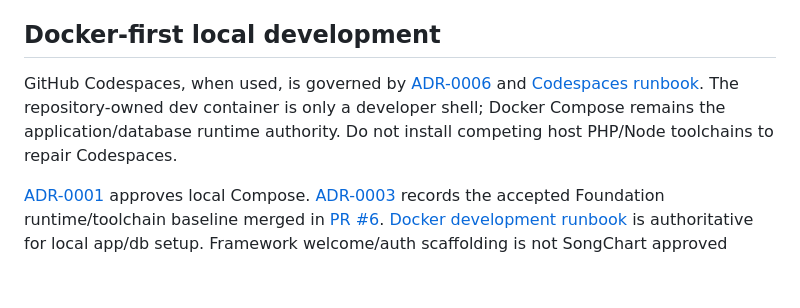
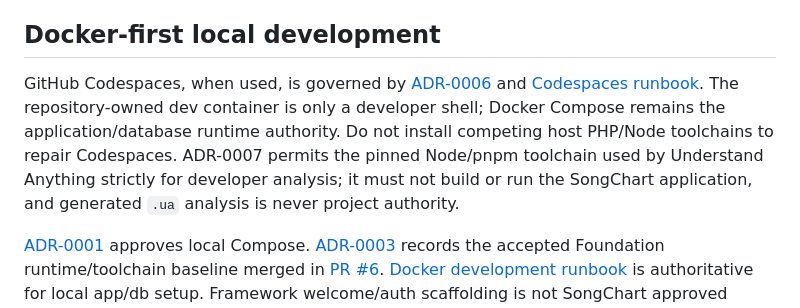
Before and after one commit to fusumivietnam/SongChart-Next, a Markdown page: AGENTS.md, the part around the change. GitHub-like rendering; blank space fills up the shorter version.

Commit message:
docs: govern developer analysis authority

```diff
--- a/AGENTS.md
+++ b/AGENTS.md
@@ -15,7 +15,7 @@ This document governs **this repository only**. Do not load, cite as current aut
 Follow [Project Control session bootstrap](docs/operations/PROJECT_CONTROL.md): read main HEAD, live Issues/PRs, manifests and CI; validate governance and create a read-only local snapshot. Unknown live GitHub status stays unknown, never filled from memory, prior chat or a cached snapshot. Consult [Research Registry](governance/RESEARCH_REGISTRY.json) only as referenced research, [Infrastructure Registry](governance/INFRASTRUCTURE_REGISTRY.json) only for approved runtime inventory, [Delivery Contract](docs/engineering/DELIVERY_CONTRACT.md), [Acceptance Gates](docs/operations/ACCEPTANCE_GATES.md), and [Dependency Policy](docs/operations/DEPENDENCY_POLICY.md). PR template supplies evidence checklist. These new governance documents do not approve any unapproved product design or software dependency.
 
 ## Docker-first local development
-GitHub Codespaces, when used, is governed by [ADR-0006](docs/adr/ADR-0006-codespaces-development-environment.md) and [Codespaces runbook](docs/operations/CODESPACES.md). The repository-owned dev container is only a developer shell; Docker Compose remains the application/database runtime authority. Do not install competing host PHP/Node toolchains to repair Codespaces.
+GitHub Codespaces, when used, is governed by [ADR-0006](docs/adr/ADR-0006-codespaces-development-environment.md) and [Codespaces runbook](docs/operations/CODESPACES.md). The repository-owned dev container is only a developer shell; Docker Compose remains the application/database runtime authority. Do not install competing host PHP/Node toolchains to repair Codespaces. ADR-0007 permits the pinned Node/pnpm toolchain used by Understand Anything strictly for developer analysis; it must not build or run the SongChart application, and generated `.ua` analysis is never project authority.
 
 [ADR-0001](docs/adr/ADR-0001-docker-first-development.md) approves local Compose. [ADR-0003](docs/adr/ADR-0003-foundation-runtime.md) records the accepted Foundation runtime/toolchain baseline merged in [PR #6](https://github.com/fusumivietnam/SongChart-Next/pull/6). [Docker development runbook](docs/operations/DOCKER_DEVELOPMENT.md) is authoritative for local app/db setup. Framework welcome/auth scaffolding is not SongChart approved product UI. Exact-SHA Foundation CI verifies the local runtime baseline only; product, design, API and production gates remain separate.
 
```
